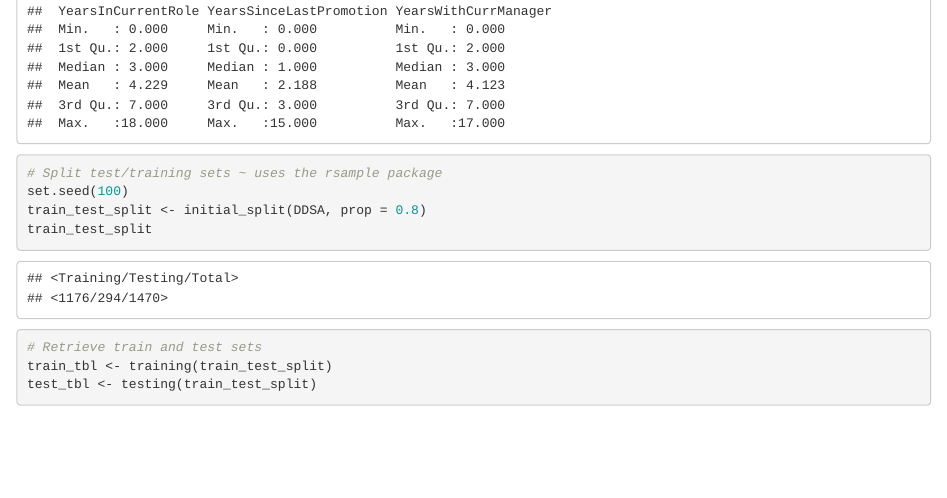
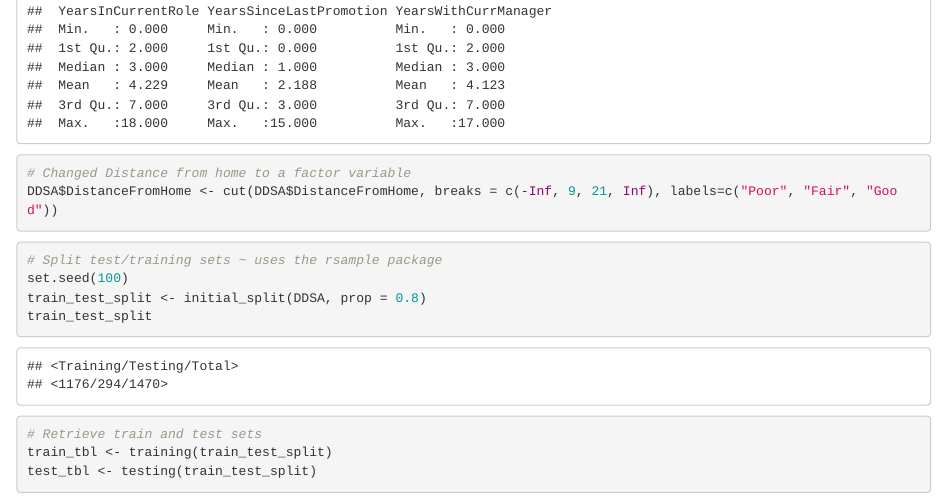
Before and after one commit to davestroud/DDS_Analytics, an R Markdown document (Main.Rmd): the page in a window 1100 px wide, from 3110 px down. Rendered offline with R 4.5, knitr and Pandoc, with nearby package versions.

````diff
--- a/Main.Rmd
+++ b/Main.Rmd
@@ -41,3 +42,7 @@
+# Changed Distance from home to a factor variable
+DDSA$DistanceFromHome <- cut(DDSA$DistanceFromHome, breaks = c(-Inf, 9, 21, Inf), labels=c("Poor", "Fair", "Good"))
+```
+
 
 ```{r}
 # Split test/training sets ~ uses the rsample package
````
Also changed, not shown: README.md, Main.Rmd (1 more changed lines).
